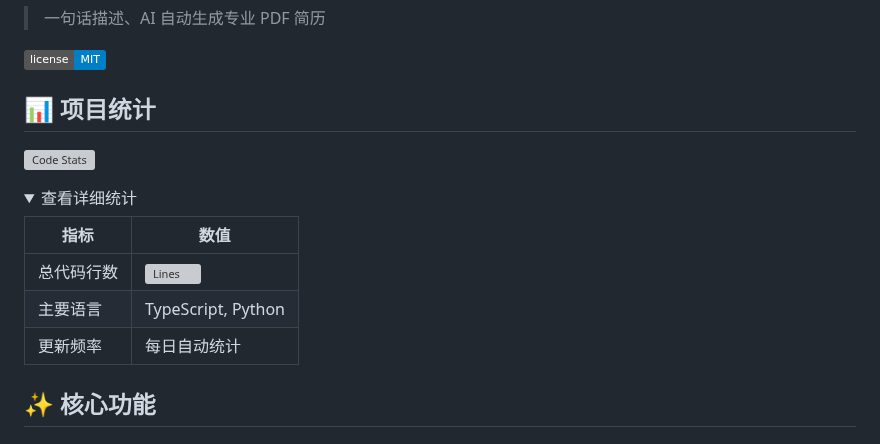
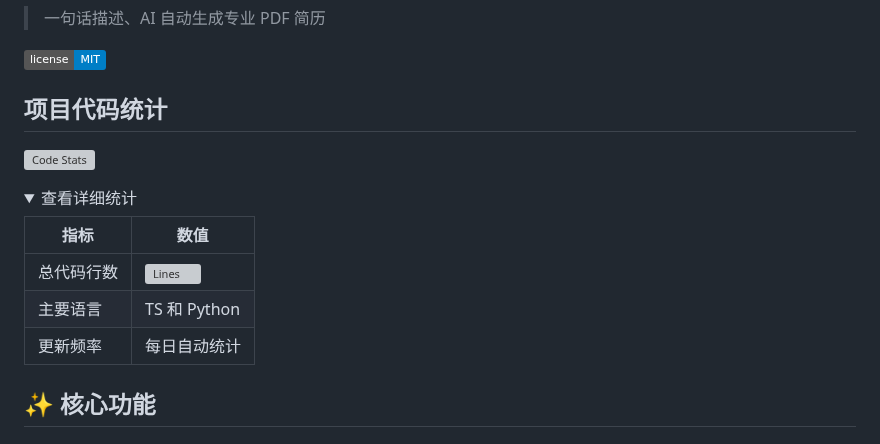
Before and after one commit to WyRainBow/Resume-Agent, a Markdown page: README.md, the part around the change. Rendered like a GitHub page; folded sections open; badges without logos; grey boxes are pictures that could not be loaded.

Commit message:
docs: 优化 README 统计表格格式

```diff
--- a/README.md
+++ b/README.md
@@ -4,7 +4,7 @@
 
 [![License](https://img.shields.io/badge/license-MIT-blue.svg)](LICENSE)
 
-## 📊 项目统计
+## 项目代码统计
 
 <!-- 代码行数趋势图 - 每日自动更新 -->
 ![Code Stats](.github/stats/chart.svg)
@@ -12,11 +12,11 @@
 <details>
 <summary>查看详细统计</summary>
 
-| 指标 | 数值 |
-|------|------|
+| 指标 | 数值                                                                                                                                   |
+|------|--------------------------------------------------------------------------------------------------------------------------------------|
 | 总代码行数 | ![Lines](https://img.shields.io/endpoint?url=https://raw.githubusercontent.com/WyRainBow/Resume-Agent/main/.github/stats/badge.json) |
-| 主要语言 | TypeScript, Python |
-| 更新频率 | 每日自动统计 |
+| 主要语言 | TS 和 Python                                                                                                                          |
+| 更新频率 | 每日自动统计                                                                                                                               |
 
 </details>
 
```
